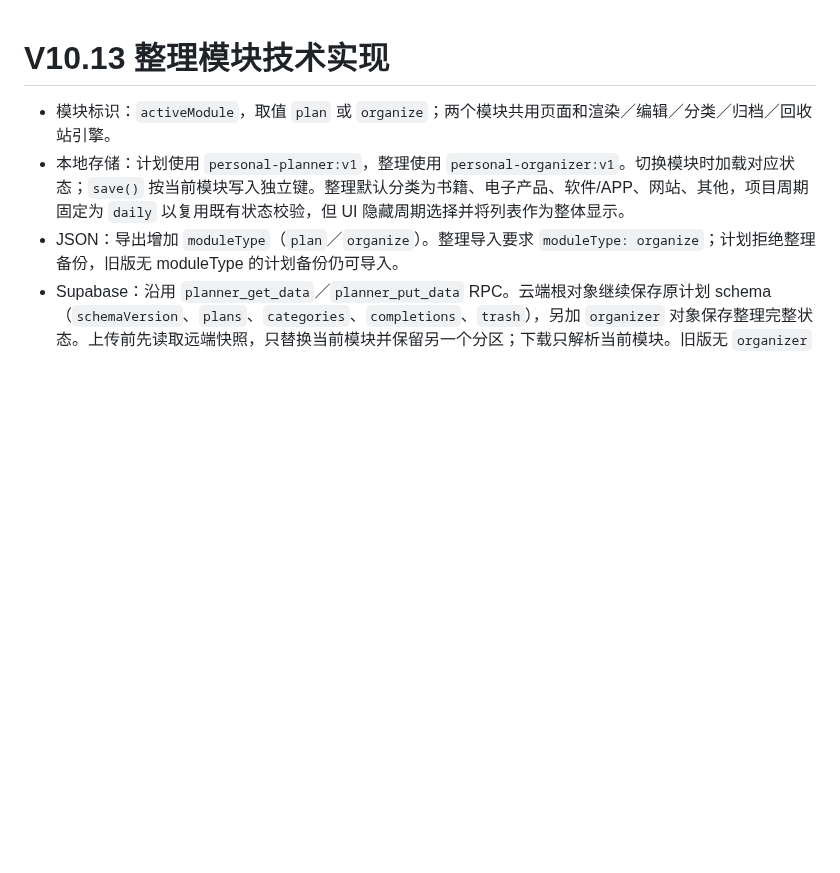
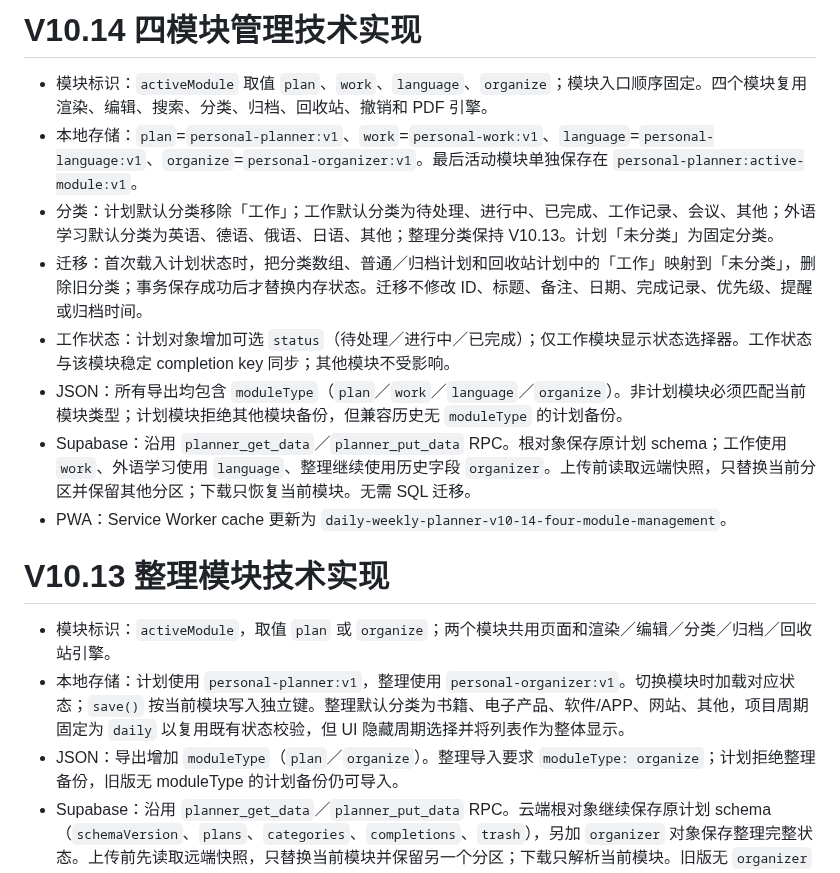
Before and after one commit to ouyangxinwei/daily_weekly_planner, a Markdown page: docs/technical_manual.md, the part around the change. Rendered like a GitHub page; blank space fills up the shorter version.

Commit message:
Document V10.14 four-module technical design

```diff
--- a/docs/technical_manual.md
+++ b/docs/technical_manual.md
@@ -1,3 +1,14 @@
+# V10.14 四模块管理技术实现
+
+- 模块标识：`activeModule` 取值 `plan`、`work`、`language`、`organize`；模块入口顺序固定。四个模块复用渲染、编辑、搜索、分类、归档、回收站、撤销和 PDF 引擎。
+- 本地存储：`plan`=`personal-planner:v1`、`work`=`personal-work:v1`、`language`=`personal-language:v1`、`organize`=`personal-organizer:v1`。最后活动模块单独保存在 `personal-planner:active-module:v1`。
+- 分类：计划默认分类移除「工作」；工作默认分类为待处理、进行中、已完成、工作记录、会议、其他；外语学习默认分类为英语、德语、俄语、日语、其他；整理分类保持 V10.13。计划「未分类」为固定分类。
+- 迁移：首次载入计划状态时，把分类数组、普通／归档计划和回收站计划中的「工作」映射到「未分类」，删除旧分类；事务保存成功后才替换内存状态。迁移不修改 ID、标题、备注、日期、完成记录、优先级、提醒或归档时间。
+- 工作状态：计划对象增加可选 `status`（待处理／进行中／已完成）；仅工作模块显示状态选择器。工作状态与该模块稳定 completion key 同步；其他模块不受影响。
+- JSON：所有导出均包含 `moduleType`（`plan`／`work`／`language`／`organize`）。非计划模块必须匹配当前模块类型；计划模块拒绝其他模块备份，但兼容历史无 `moduleType` 的计划备份。
+- Supabase：沿用 `planner_get_data`／`planner_put_data` RPC。根对象保存原计划 schema；工作使用 `work`、外语学习使用 `language`、整理继续使用历史字段 `organizer`。上传前读取远端快照，只替换当前分区并保留其他分区；下载只恢复当前模块。无需 SQL 迁移。
+- PWA：Service Worker cache 更新为 `daily-weekly-planner-v10-14-four-module-management`。
+
 # V10.13 整理模块技术实现
 
 - 模块标识：`activeModule`，取值 `plan` 或 `organize`；两个模块共用页面和渲染／编辑／分类／归档／回收站引擎。
```
